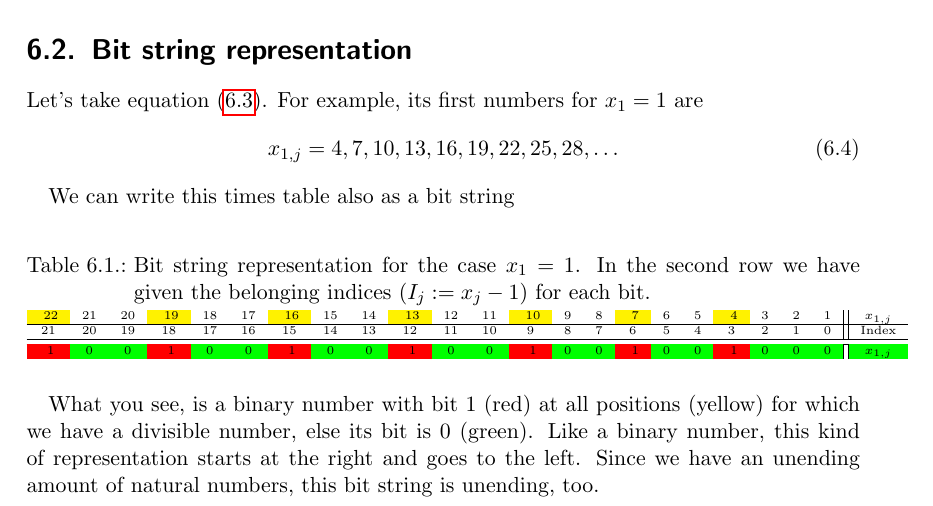
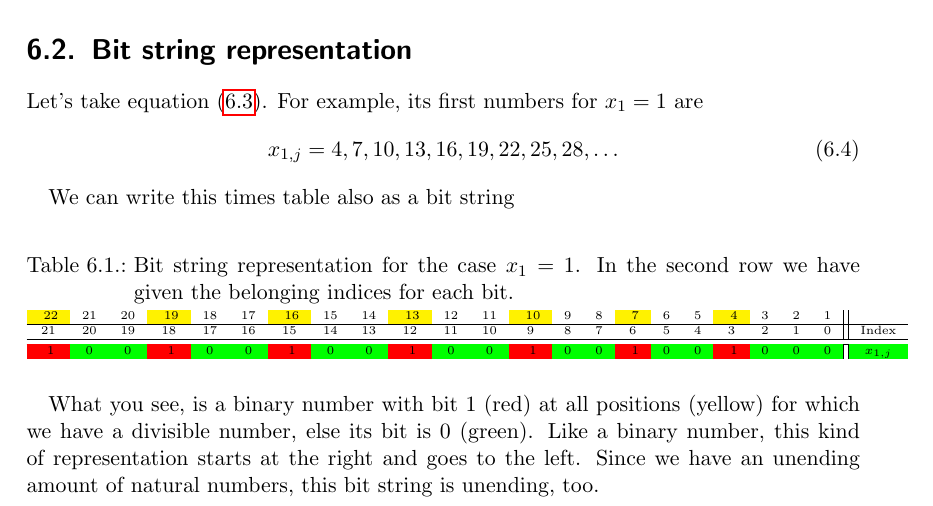
Before and after one commit to Samdney/primescalc, a LaTeX document (doc/primescalc.tex, which reads doc/representation.tex): part of page 29 of 35, cut so that both start at the same text. Compiled offline with pdfLaTeX.

Commit message:
table corrected

```diff
--- a/doc/representation.tex
+++ b/doc/representation.tex
@@ -27,10 +27,10 @@ We can write this times table also as a bit string
 
 \begin{table}[H]
 \centering
-\caption{Bit string representation for the case $x_{1} = 1$. In the second row we have given the belonging indices ($I_{j} := x_{j} - 1$) for each bit.}
+\caption{Bit string representation for the case $x_{1} = 1$. In the second row we have given the belonging indices for each bit.}
 \tiny
 \begin{tabular}{cccccccccccccccccccccc||c}
-				\cellcolor{yellow} 22 & 21 & 20 & \cellcolor{yellow} 19 & 18 & 17 & \cellcolor{yellow} 16 & 15 & 14 & \cellcolor{yellow} 13 & 12 & 11 & \cellcolor{yellow} 10 & 9 & 8 & \cellcolor{yellow} 7 & 6 & 5 & \cellcolor{yellow} 4 & 3 & 2 & 1 & $x_{1,j}$ \\
+				\cellcolor{yellow} 22 & 21 & 20 & \cellcolor{yellow} 19 & 18 & 17 & \cellcolor{yellow} 16 & 15 & 14 & \cellcolor{yellow} 13 & 12 & 11 & \cellcolor{yellow} 10 & 9 & 8 & \cellcolor{yellow} 7 & 6 & 5 & \cellcolor{yellow} 4 & 3 & 2 & 1 & \\
 \hline				21 & 20 & 19 & 18 & 17 & 16 & 15 & 14 & 13 & 12 & 11 & 10 & 9  & 8 & 7 & 6 & 5 & 4 & 3 & 2 & 1 & 0 & Index \\
 \hline\hline \rowcolor{green}	\cellcolor{red} 1 &  0 &  0 &  \cellcolor{red} 1 &  0 &  0 & \cellcolor{red} 1 &  0 &  0 & \cellcolor{red} 1 &  0 &  0 & \cellcolor{red} 1 & 0 & 0 & \cellcolor{red} 1 & 0 & 0 & \cellcolor{red} 1 & 0 & 0 & 0 & $x_{1,j}$
 \end{tabular}
```
